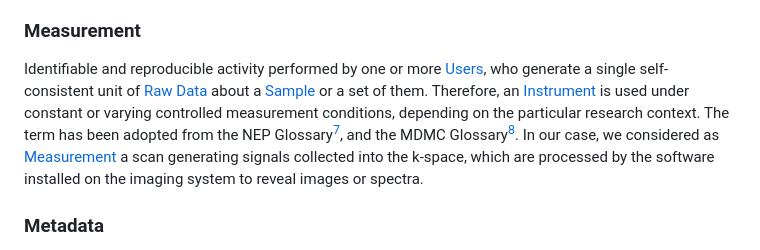
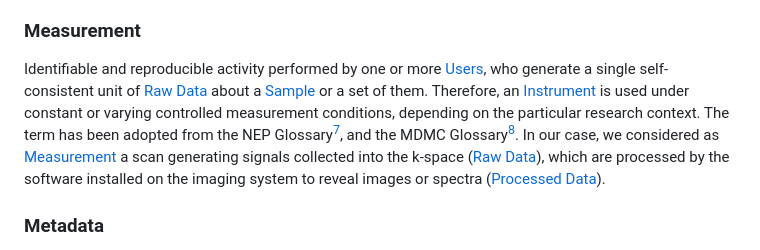
Before and after one commit to kit-data-manager/Metadata-Schemas-for-Materials-Science, a Markdown page: MRI/Glossary.md, the part around the change. Rendered like a GitHub page.

```diff
--- a/MRI/Glossary.md
+++ b/MRI/Glossary.md
@@ -15,7 +15,7 @@ Identifiable and reproducible activity with clear start time and end time, which
 Identifiable piece of equipment used by one or more [Users](#user) to perform one or more [Measurements](#measurement) and to generate [Raw Data](#raw-data). The [Instrument](#instrument) is located in a laboratory hosted by an institution. The term has been adopted from the NEP Glossary[^3], and the MDMC Glossary[^4]. In our case, the imaging system of the [Instrument](#instrument) already includes the software to process the [Raw Data](#raw-data) into [Processed Data](#processed-data).
 
 ### Measurement
-Identifiable and reproducible activity performed by one or more [Users](#user), who generate a single self-consistent unit of [Raw Data](#raw-data) about a [Sample](#sample) or a set of them. Therefore, an [Instrument](#instrument) is used under constant or varying controlled measurement conditions, depending on the particular research context. The term has been adopted from the NEP Glossary[^3], and the MDMC Glossary[^4]. In our case, we considered as [Measurement](#measurement) a scan generating signals collected into the k-space, which are processed by the software installed on the imaging system to reveal images or spectra.
+Identifiable and reproducible activity performed by one or more [Users](#user), who generate a single self-consistent unit of [Raw Data](#raw-data) about a [Sample](#sample) or a set of them. Therefore, an [Instrument](#instrument) is used under constant or varying controlled measurement conditions, depending on the particular research context. The term has been adopted from the NEP Glossary[^3], and the MDMC Glossary[^4]. In our case, we considered as [Measurement](#measurement) a scan generating signals collected into the k-space ([Raw Data](#raw-data)), which are processed by the software installed on the imaging system to reveal images or spectra ([Processed Data](#processed-data)).
 
 ### Metadata
 Any descriptive human and/or machine readable content intended to help contextualize or otherwise qualify research data and its management through time. Depending on the mode of use, [Metadata](#metadata) describes information pertaining to the [Experiment](#experiment), including (but not limited to) [User](#user), [Series](#series), [Measurement](#measurement), [Instrument](#instrument), [Sample](#sample), and the corresponding data analysis lifecycle. [Metadata](#metadata) may include descriptions of how files are named, structured and stored. [Metadata](#metadata) may be registered in a metadata repository. The term has been adapted from the NEP Glossary[^3], and the MDMC Glossary[^4]. In our case we faced four types of metadata: (i) the MRI metadata attributes of the [DICOM File](#dicom-file) describing the [Series](#series) belonging to a [Study](#study), (ii) the metadata attributes of our MRI schema selected from the [DICOM File's](#dicom-file) ones in order to enable the reproducibility of a [Study](#study), (iii) the administrative metadata of the dataset in the data repository (Zenodo), (iv) the administrative metadata of the JSON metadata documents in the metadata repository (MetaRepo).
```
